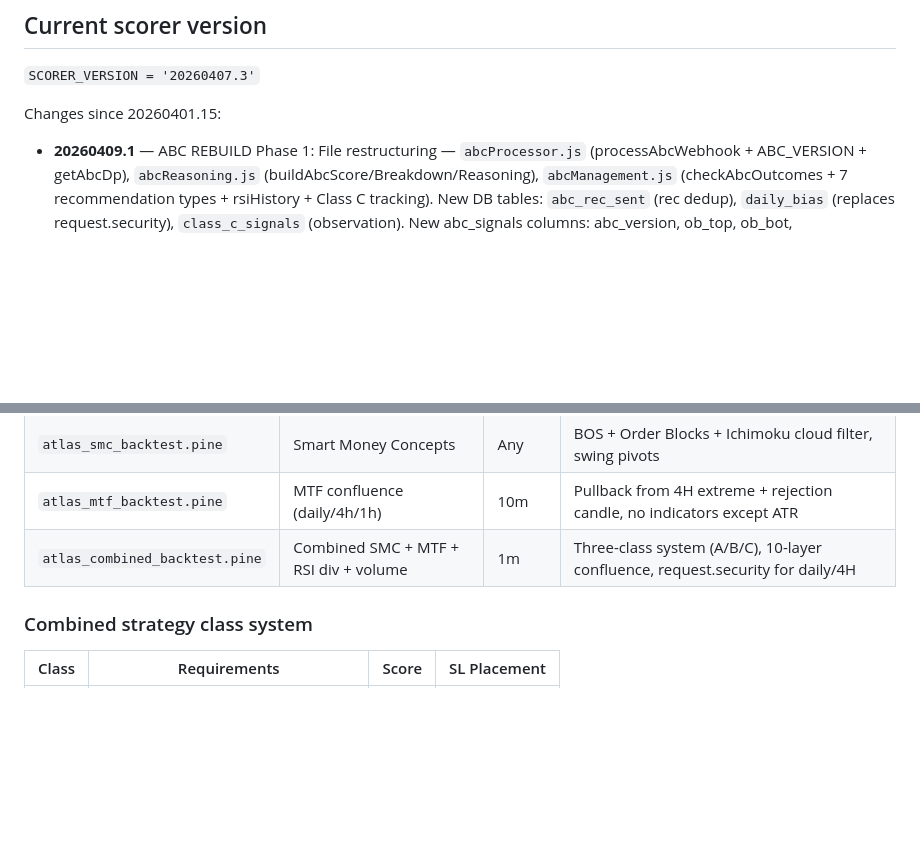
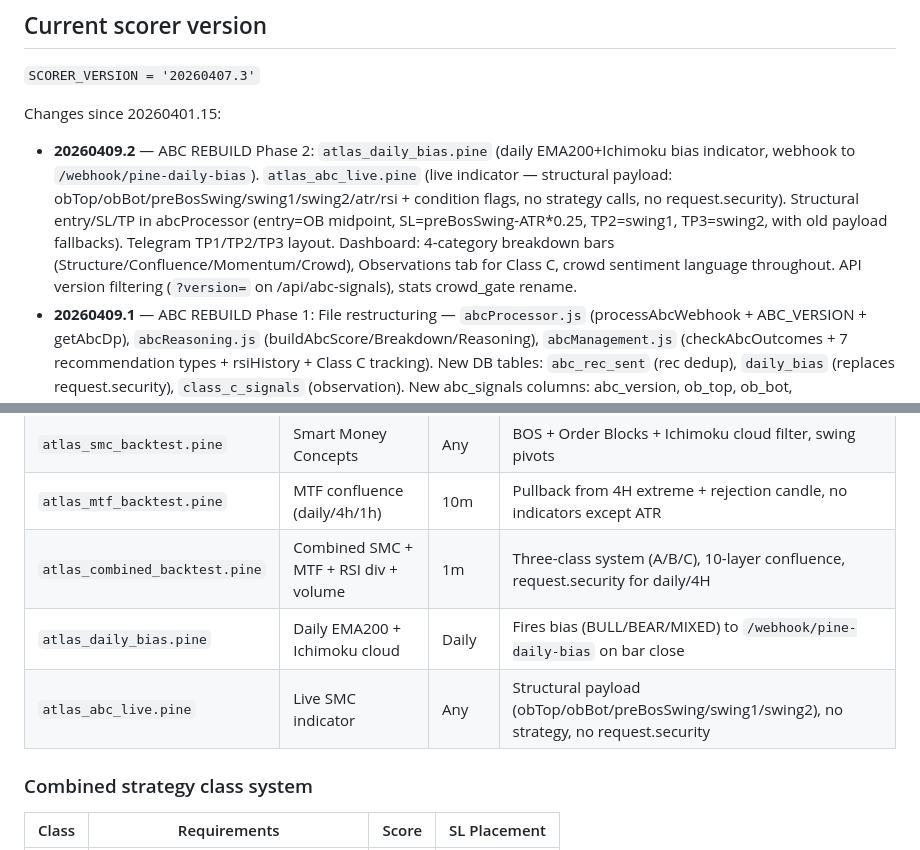
Before and after one commit to marounhashem/atlas-watchlist, a Markdown page: CLAUDE.md, 2 parts joined by grey strips. Drawn GitHub-style; blank space fills up the shorter version.

Commit message:
docs: CLAUDE.md — ABC rebuild Phase 2 changelog + Pine scripts table
20260409.2: atlas_daily_bias.pine, atlas_abc_live.pine, structural
entry/SL/TP, Telegram TP1/TP2/TP3, dashboard breakdown bars,
Observations tab, crowd language, API version filtering.

Co-Authored-By: Claude Opus 4.6 (1M context) <noreply@anthropic.com>

```diff
--- a/CLAUDE.md
+++ b/CLAUDE.md
@@ -16,6 +16,7 @@ ATLAS // WATCHLIST is an autonomous trading signal system. It ingests TradingVie
 `SCORER_VERSION = '20260407.3'`
 
 Changes since 20260401.15:
+- **20260409.2** — ABC REBUILD Phase 2: `atlas_daily_bias.pine` (daily EMA200+Ichimoku bias indicator, webhook to `/webhook/pine-daily-bias`). `atlas_abc_live.pine` (live indicator — structural payload: obTop/obBot/preBosSwing/swing1/swing2/atr/rsi + condition flags, no strategy calls, no request.security). Structural entry/SL/TP in abcProcessor (entry=OB midpoint, SL=preBosSwing-ATR*0.25, TP2=swing1, TP3=swing2, with old payload fallbacks). Telegram TP1/TP2/TP3 layout. Dashboard: 4-category breakdown bars (Structure/Confluence/Momentum/Crowd), Observations tab for Class C, crowd sentiment language throughout. API version filtering (`?version=` on /api/abc-signals), stats crowd_gate rename.
 - **20260409.1** — ABC REBUILD Phase 1: File restructuring — `abcProcessor.js` (processAbcWebhook + ABC_VERSION + getAbcDp), `abcReasoning.js` (buildAbcScore/Breakdown/Reasoning), `abcManagement.js` (checkAbcOutcomes + 7 recommendation types + rsiHistory + Class C tracking). New DB tables: `abc_rec_sent` (rec dedup), `daily_bias` (replaces request.security), `class_c_signals` (observation). New abc_signals columns: abc_version, ob_top, ob_bot, pre_bos_swing, rsi_at_entry, trail_sl_sent, breakdown, crowd_gate. Condition-based scoring (0-95 scale) replaces hardcoded 88/75/62. 4-category breakdown (structure/confluence/momentum/crowd). abcGates language cleanup (no FXSSI/trapped in user strings). Class C routes to separate table. Daily bias webhook `/webhook/pine-daily-bias`. DB-persisted rec dedup replaces in-memory sentRecs.
 - **20260408.1** — ABC ACTIVE tracking: `checkAbcOutcomes()` runs every minute — entry touch (OPEN→ACTIVE), SL/TP hit detection (→WIN/LOSS), MFE tracking, progress bar (% toward TP), PARTIAL_CLOSE recommendation at TP1 (1:1 RR). New columns: mfe_price, progress_pct, tp1/tp2/tp3, active_ts, partial_closed. `claudeLearner.onOutcome` removed (post-trade API calls disabled). 07:00 UTC macro cron removed — macro fetch now manual via `/api/macro-refresh` only. FXSSI cacheAge fix (Date.now() per symbol, not stale captured timestamp).
 - **20260407.3** — ABC parallel system: `abcGates.js` gate engine, `/webhook/pine-abc`, `abc_signals` table, three-state verdict mapping (pass/fail/noData), swing Telegram routing for A+B, ⭐ ABC dashboard tab with class filters, outcome tracking (WIN/LOSS/IGNORE), stats by class/FXSSI/session/symbol, level rounding by asset class, min SL distance gate.
@@ -389,6 +390,8 @@ Auto-categorised on every WIN/LOSS:
 | `atlas_smc_backtest.pine` | Smart Money Concepts | Any | BOS + Order Blocks + Ichimoku cloud filter, swing pivots |
 | `atlas_mtf_backtest.pine` | MTF confluence (daily/4h/1h) | 10m | Pullback from 4H extreme + rejection candle, no indicators except ATR |
 | `atlas_combined_backtest.pine` | Combined SMC + MTF + RSI div + volume | 1m | Three-class system (A/B/C), 10-layer confluence, request.security for daily/4H |
+| `atlas_daily_bias.pine` | Daily EMA200 + Ichimoku cloud | Daily | Fires bias (BULL/BEAR/MIXED) to `/webhook/pine-daily-bias` on bar close |
+| `atlas_abc_live.pine` | Live SMC indicator | Any | Structural payload (obTop/obBot/preBosSwing/swing1/swing2), no strategy, no request.security |
 
 ### Combined strategy class system
 
```
Also changed, not shown: 1 other file.
